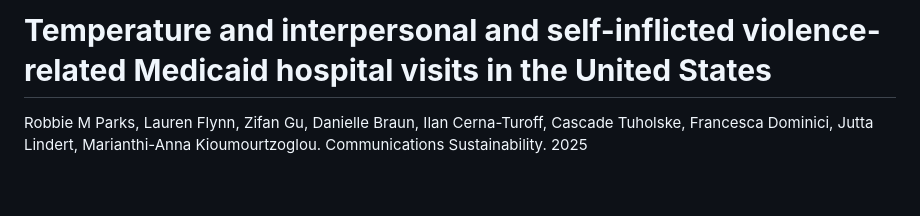
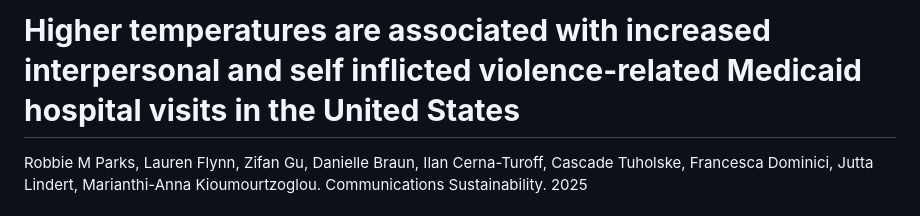
Before and after one commit to sparklabnyc/usa_temperature_medicaid_violence_2025, a Markdown page: README.md, the part around the change. Rendered like a GitHub page; blank space fills up the shorter version.

```diff
--- a/README.md
+++ b/README.md
@@ -1,4 +1,4 @@
-# **Temperature and interpersonal and self-inflicted violence-related Medicaid hospital visits in the United States**
+# **Higher temperatures are associated with increased interpersonal and self inflicted violence-related Medicaid hospital visits in the United States**
 
 Robbie M Parks, Lauren Flynn, Zifan Gu, Danielle Braun, Ilan Cerna-Turoff, Cascade Tuholske, Francesca Dominici, Jutta Lindert, Marianthi-Anna Kioumourtzoglou. Communications Sustainability. 2025
 
```
